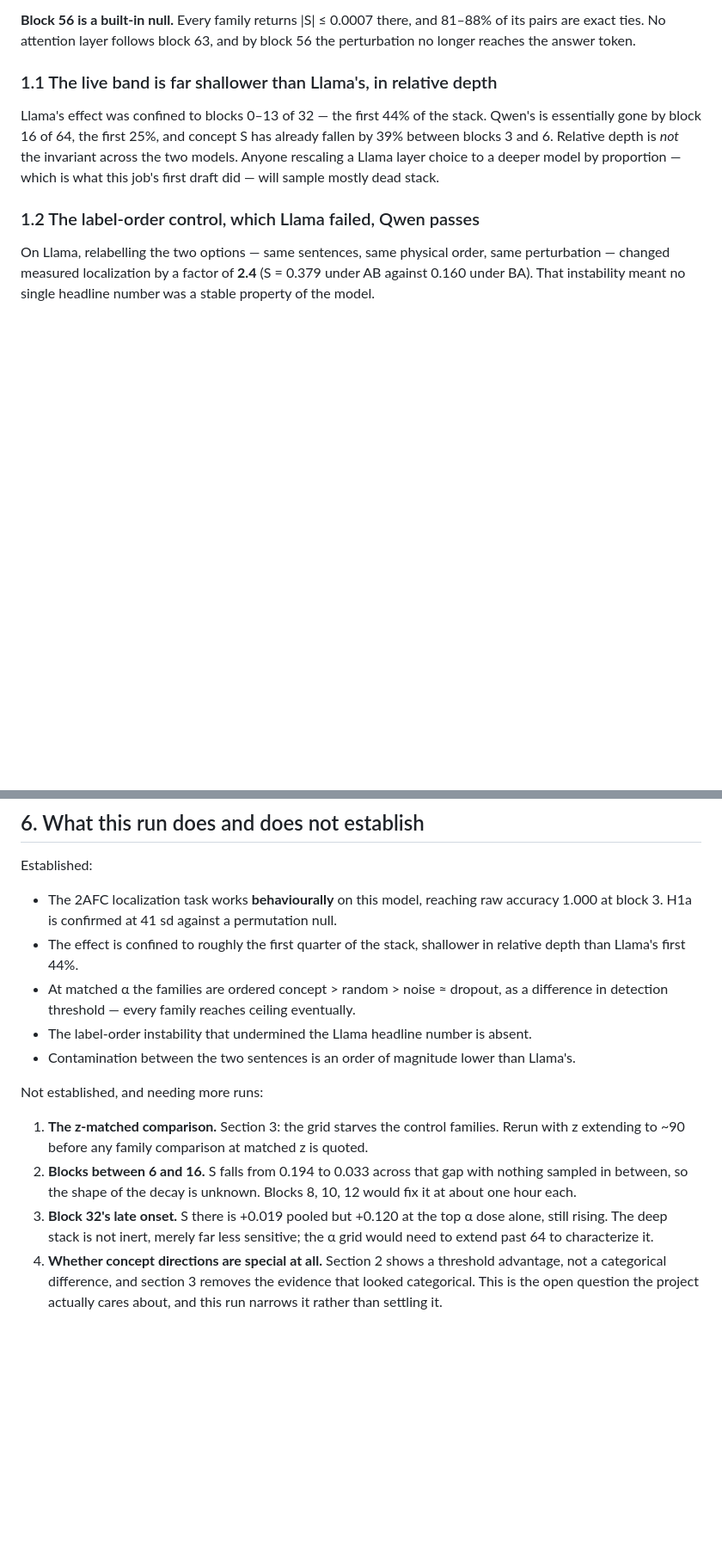
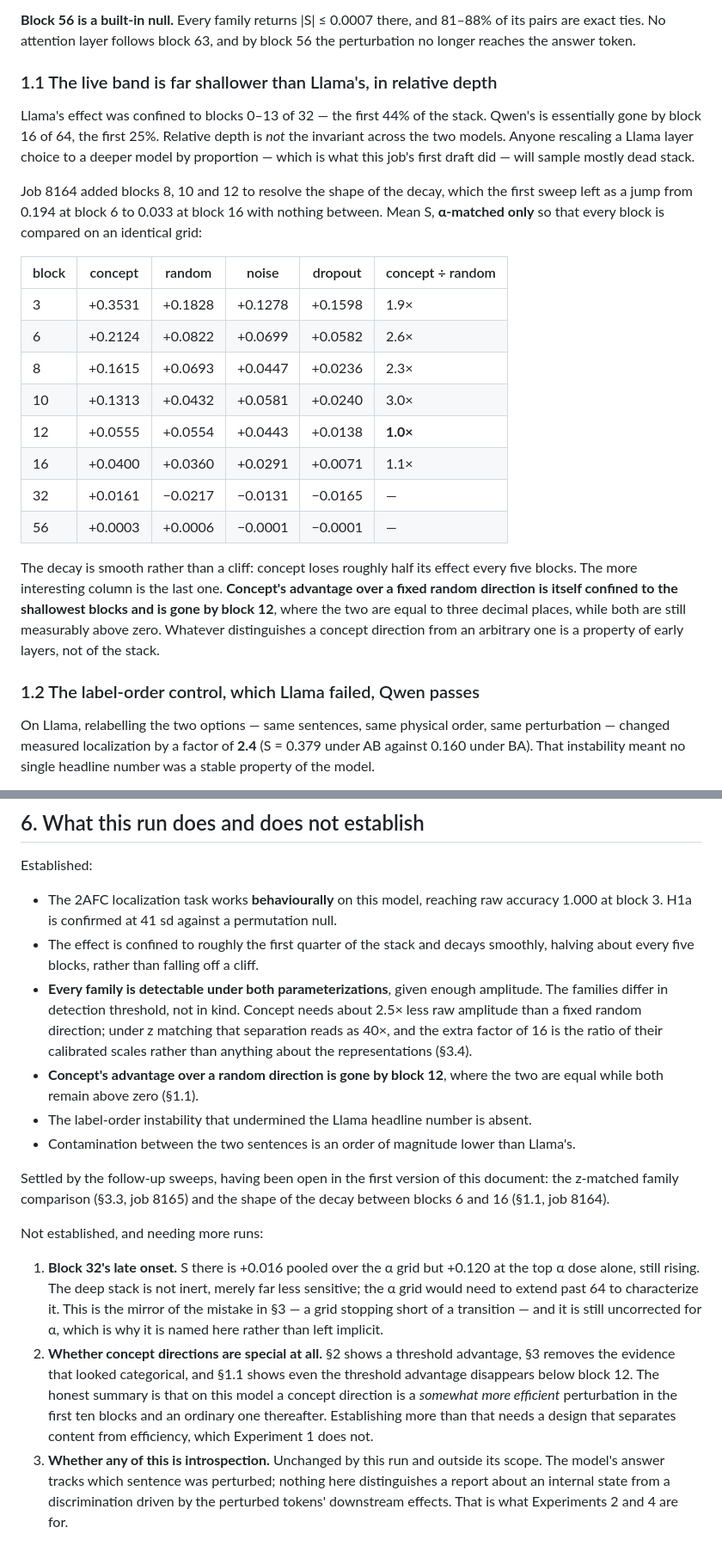
Before and after one commit to Elbysh/llm-introspection, a Markdown page: docs/livrables/experiment1-qwen38-27b-findings.md, 2 parts joined by grey strips. Shown at 86% size. Drawn GitHub-style; blank space fills up the shorter version.

```diff
--- a/docs/livrables/experiment1-qwen38-27b-findings.md
+++ b/docs/livrables/experiment1-qwen38-27b-findings.md
@@ -88,10 +92,32 @@ perturbation no longer reaches the answer token.
 ### 1.1 The live band is far shallower than Llama's, in relative depth
 
 Llama's effect was confined to blocks 0–13 of 32 — the first 44% of the stack. Qwen's
-is essentially gone by block 16 of 64, the first 25%, and concept S has already fallen
-by 39% between blocks 3 and 6. Relative depth is *not* the invariant across the two
-models. Anyone rescaling a Llama layer choice to a deeper model by proportion — which
-is what this job's first draft did — will sample mostly dead stack.
+is essentially gone by block 16 of 64, the first 25%. Relative depth is *not* the
+invariant across the two models. Anyone rescaling a Llama layer choice to a deeper
+model by proportion — which is what this job's first draft did — will sample mostly
+dead stack.
+
+Job 8164 added blocks 8, 10 and 12 to resolve the shape of the decay, which the first
+sweep left as a jump from 0.194 at block 6 to 0.033 at block 16 with nothing between.
+Mean S, **α-matched only** so that every block is compared on an identical grid:
+
+| block | concept | random | noise | dropout | concept ÷ random |
+|---|---|---|---|---|---|
+| 3 | +0.3531 | +0.1828 | +0.1278 | +0.1598 | 1.9× |
+| 6 | +0.2124 | +0.0822 | +0.0699 | +0.0582 | 2.6× |
+| 8 | +0.1615 | +0.0693 | +0.0447 | +0.0236 | 2.3× |
+| 10 | +0.1313 | +0.0432 | +0.0581 | +0.0240 | 3.0× |
+| 12 | +0.0555 | +0.0554 | +0.0443 | +0.0138 | **1.0×** |
+| 16 | +0.0400 | +0.0360 | +0.0291 | +0.0071 | 1.1× |
+| 32 | +0.0161 | −0.0217 | −0.0131 | −0.0165 | — |
+| 56 | +0.0003 | +0.0006 | −0.0001 | −0.0001 | — |
+
+The decay is smooth rather than a cliff: concept loses roughly half its effect every
+five blocks. The more interesting column is the last one. **Concept's advantage over a
+fixed random direction is itself confined to the shallowest blocks and is gone by block
+12**, where the two are equal to three decimal places, while both are still measurably
+above zero. Whatever distinguishes a concept direction from an arbitrary one is a
+property of early layers, not of the stack.
 
 ### 1.2 The label-order control, which Llama failed, Qwen passes
 
@@ -271,24 +313,36 @@ Established:
 
 - The 2AFC localization task works **behaviourally** on this model, reaching raw
   accuracy 1.000 at block 3. H1a is confirmed at 41 sd against a permutation null.
-- The effect is confined to roughly the first quarter of the stack, shallower in
-  relative depth than Llama's first 44%.
-- At matched α the families are ordered concept > random > noise ≈ dropout, as a
-  difference in detection threshold — every family reaches ceiling eventually.
+- The effect is confined to roughly the first quarter of the stack and decays
+  smoothly, halving about every five blocks, rather than falling off a cliff.
+- **Every family is detectable under both parameterizations**, given enough amplitude.
+  The families differ in detection threshold, not in kind. Concept needs about 2.5×
+  less raw amplitude than a fixed random direction; under z matching that separation
+  reads as 40×, and the extra factor of 16 is the ratio of their calibrated scales
+  rather than anything about the representations (§3.4).
+- **Concept's advantage over a random direction is gone by block 12**, where the two
+  are equal while both remain above zero (§1.1).
 - The label-order instability that undermined the Llama headline number is absent.
 - Contamination between the two sentences is an order of magnitude lower than Llama's.
 
+Settled by the follow-up sweeps, having been open in the first version of this
+document: the z-matched family comparison (§3.3, job 8165) and the shape of the decay
+between blocks 6 and 16 (§1.1, job 8164).
+
 Not established, and needing more runs:
 
-1. **The z-matched comparison.** Section 3: the grid starves the control families. Rerun
-   with z extending to ~90 before any family comparison at matched z is quoted.
-2. **Blocks between 6 and 16.** S falls from 0.194 to 0.033 across that gap with nothing
-   sampled in between, so the shape of the decay is unknown. Blocks 8, 10, 12 would fix
-   it at about one hour each.
-3. **Block 32's late onset.** S there is +0.019 pooled but +0.120 at the top α dose
-   alone, still rising. The deep stack is not inert, merely far less sensitive; the α
-   grid would need to extend past 64 to characterize it.
-4. **Whether concept directions are special at all.** Section 2 shows a threshold
-   advantage, not a categorical difference, and section 3 removes the evidence that
-   looked categorical. This is the open question the project actually cares about, and
-   this run narrows it rather than settling it.
+1. **Block 32's late onset.** S there is +0.016 pooled over the α grid but +0.120 at
+   the top α dose alone, still rising. The deep stack is not inert, merely far less
+   sensitive; the α grid would need to extend past 64 to characterize it. This is the
+   mirror of the mistake in §3 — a grid stopping short of a transition — and it is
+   still uncorrected for α, which is why it is named here rather than left implicit.
+2. **Whether concept directions are special at all.** §2 shows a threshold advantage,
+   §3 removes the evidence that looked categorical, and §1.1 shows even the threshold
+   advantage disappears below block 12. The honest summary is that on this model a
+   concept direction is a *somewhat more efficient* perturbation in the first ten
+   blocks and an ordinary one thereafter. Establishing more than that needs a design
+   that separates content from efficiency, which Experiment 1 does not.
+3. **Whether any of this is introspection.** Unchanged by this run and outside its
+   scope. The model's answer tracks which sentence was perturbed; nothing here
+   distinguishes a report about an internal state from a discrimination driven by the
+   perturbed tokens' downstream effects. That is what Experiments 2 and 4 are for.
```
Also changed, not shown: other parts of docs/livrables/experiment1-qwen38-27b-findings.md (+65 -45 lines).
